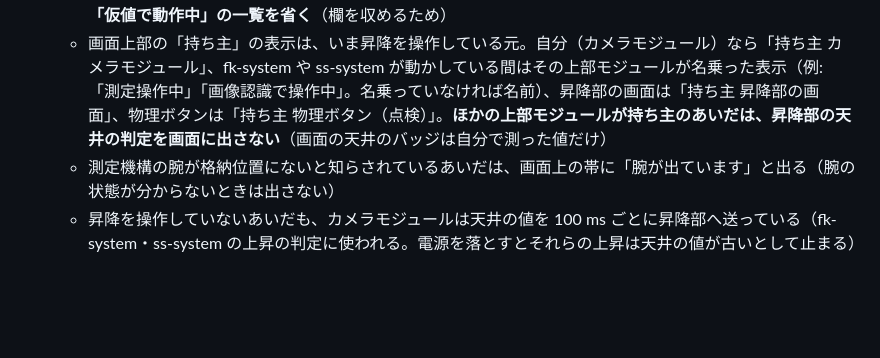
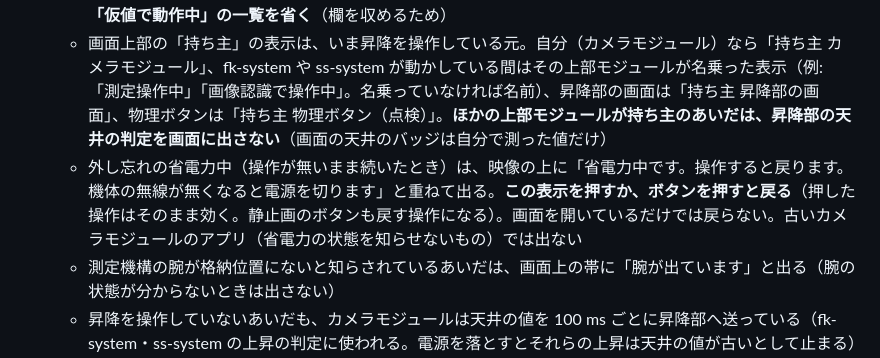
Before and after one commit to TAKA-MEER/hve-system, a Markdown page: docs/使い方.md, the part around the change. GitHub-like rendering; blank space fills up the shorter version.

Commit message:
docs(web): 使い方に省電力中の画面の文言と戻し方を書く
Co-Authored-By: Claude Sonnet 5.5 <noreply@anthropic.com>

```diff
--- a/docs/使い方.md
+++ b/docs/使い方.md
@@ -184,6 +184,7 @@ Wi-Fi の設定（`wlan0`・`wpa_supplicant`）と USB の有線の設定（`S95
    - 設定の「単体の操作でも天井で止める」は、昇降部の画面・物理ボタンで上げるときにも天井の距離計で止めるかの入り切り（既定は入。昇降部に保存される）。**昇降部の画面・物理ボタンが持ち主で、天井を使っていないときは、天井のバッジが「天井: 使わない（設定が切）」（欄が切）か「天井: 使わない（通信なし）」（新しい天井の値がどの上部モジュールからも来ていない）になる**。この欄が無効で「昇降部が対応していません」と出るのは、まだこの設定を持たない古いファームの昇降部（そのときは保存しても送らない）
    - 設定の「天井の閾値」は、上部モジュールの距離計から天井までの距離がこの値（mm）以下になったら上昇しない、という境目（既定は 500 mm。**150〜3000 の整数**で、範囲の外は保存できない。昇降部に保存され、どの端末・昇降部の画面から変えても同じ値）。上部モジュールからの操作・単体の操作のどちらにも効く。**小さくすると天井の近くまで上がる**ので、搭載物が距離計より上に出ていないか確かめてから変える。保存が通った次の周期から新しい値で判定する（動いている最中に大きくすると、その場で止まることがある）。この欄が無効で「昇降部が対応していません」と出るのは、まだこの設定を持たない古いファームの昇降部（そのときは保存しても送らない）。**背の低い画面（高さ 480 px 以下）では、設定画面の下の「仮値で動作中」の一覧を省く**（欄を収めるため）
    - 画面上部の「持ち主」の表示は、いま昇降を操作している元。自分（カメラモジュール）なら「持ち主 カメラモジュール」、fk-system や ss-system が動かしている間はその上部モジュールが名乗った表示（例: 「測定操作中」「画像認識で操作中」。名乗っていなければ名前）、昇降部の画面は「持ち主 昇降部の画面」、物理ボタンは「持ち主 物理ボタン（点検）」。**ほかの上部モジュールが持ち主のあいだは、昇降部の天井の判定を画面に出さない**（画面の天井のバッジは自分で測った値だけ）
+   - 外し忘れの省電力中（操作が無いまま続いたとき）は、映像の上に「省電力中です。操作すると戻ります。機体の無線が無くなると電源を切ります」と重ねて出る。**この表示を押すか、ボタンを押すと戻る**（押した操作はそのまま効く。静止画のボタンも戻す操作になる）。画面を開いているだけでは戻らない。古いカメラモジュールのアプリ（省電力の状態を知らせないもの）では出ない
    - 測定機構の腕が格納位置にないと知らされているあいだは、画面上の帯に「腕が出ています」と出る（腕の状態が分からないときは出さない）
    - 昇降を操作していないあいだも、カメラモジュールは天井の値を 100 ms ごとに昇降部へ送っている（fk-system・ss-system の上昇の判定に使われる。電源を落とすとそれらの上昇は天井の値が古いとして止まる）
 2. `http://<IP>:8080/snapshot` を開く。1280×720 の静止画が出る。`http://<IP>:8080/stream` は映像（約 8 fps）
```
